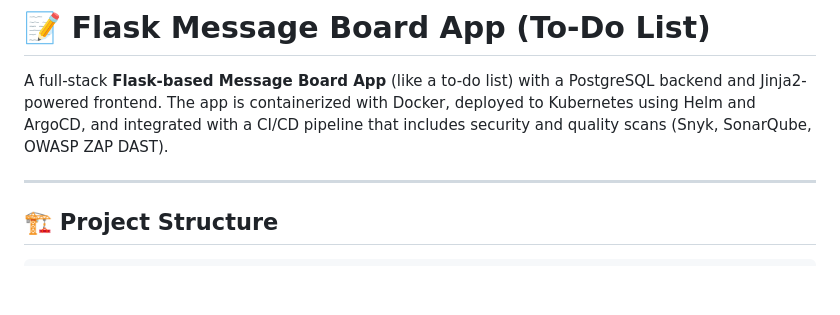
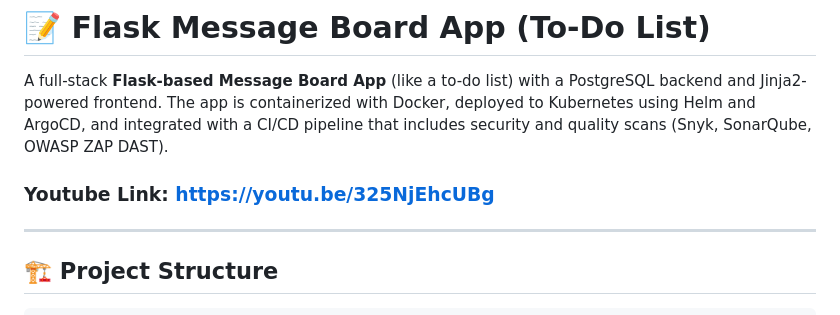
Before and after one commit to ahmedbilal-7191/flask-application, a Markdown page: README.md, the part around one of its changes. Rendered like a GitHub page; blank space fills up the shorter version.

```diff
--- a/README.md
+++ b/README.md
@@ -2,6 +2,7 @@
 
 A full-stack **Flask-based Message Board App** (like a to-do list) with a PostgreSQL backend and Jinja2-powered frontend. The app is containerized with Docker, deployed to Kubernetes using Helm and ArgoCD, and integrated with a CI/CD pipeline that includes security and quality scans (Snyk, SonarQube, OWASP ZAP DAST).
 
+### Youtube Link: https://youtu.be/325NjEhcUBg
 ---
 
 ## 🏗️ Project Structure
```
Also changed, not shown: other parts of README.md (+10 -10 lines).
